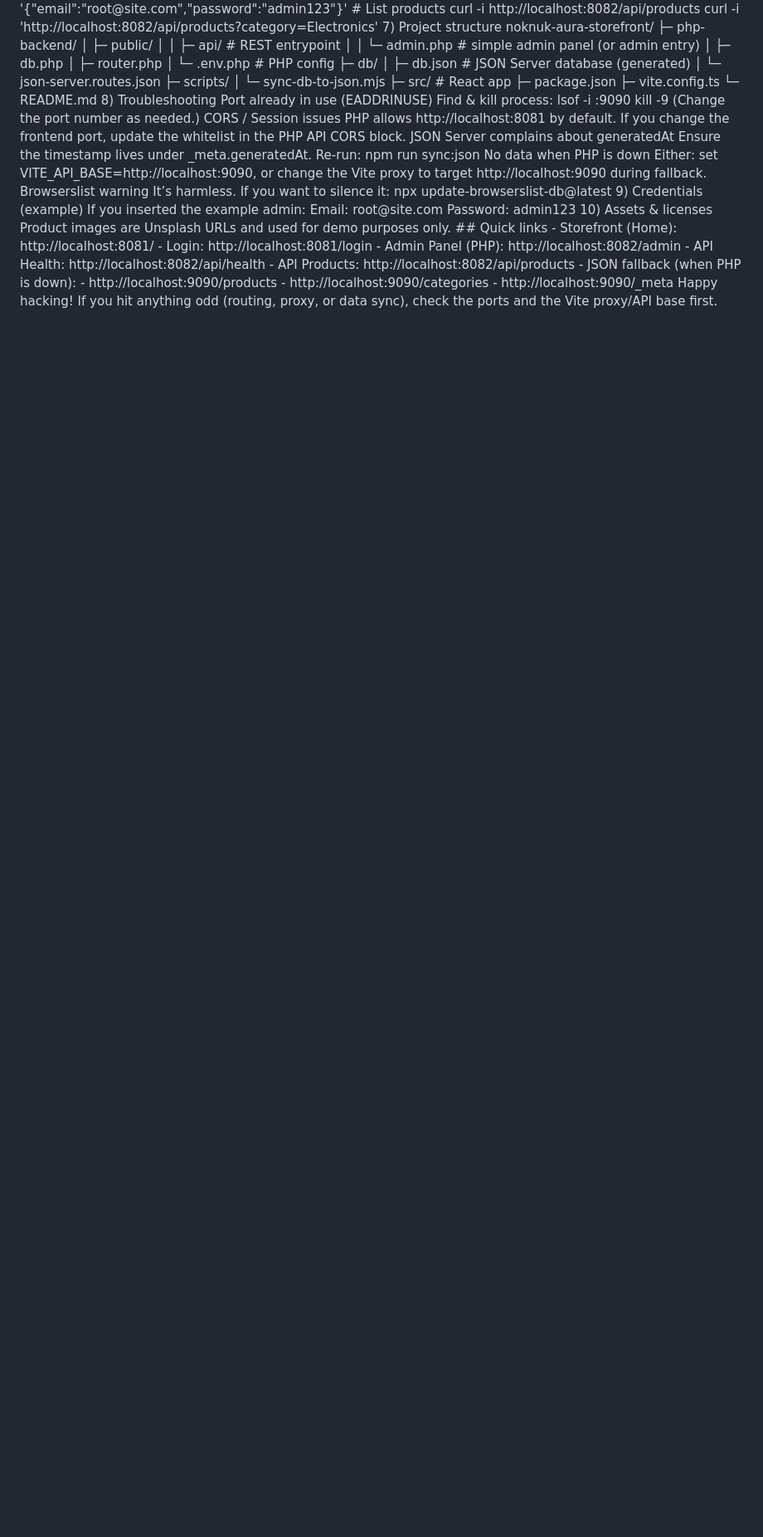
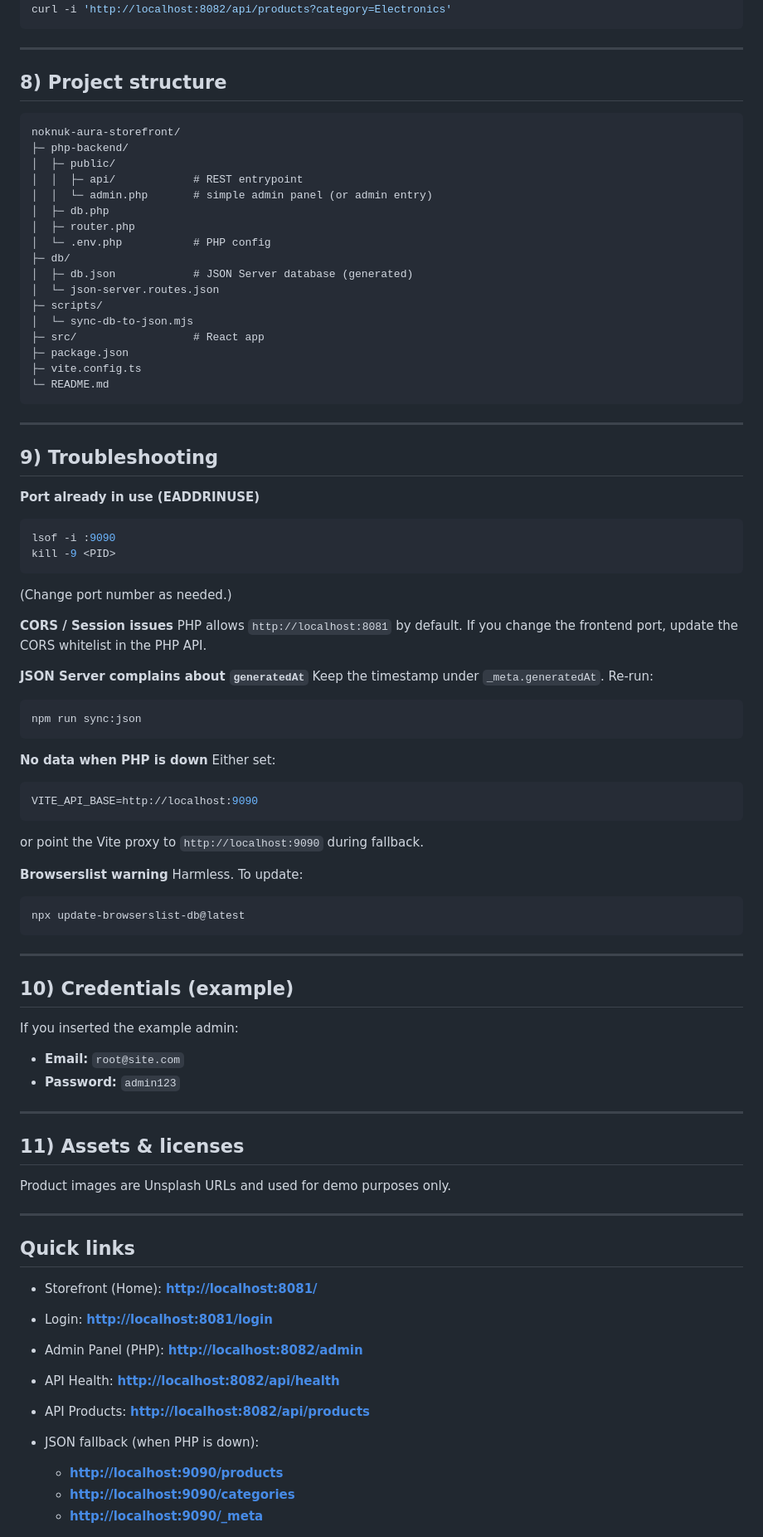
Before and after one commit to DavidBakhtan/Capstone-Project, a Markdown page: README.md, the part around one of its changes. Shown at 83% size. GitHub-like rendering; blank space fills up the shorter version.

````diff
--- a/README.md
+++ b/README.md
@@ -158,8 +202,13 @@ curl -i -X POST http://localhost:8082/api/auth/login \
 # List products
 curl -i http://localhost:8082/api/products
 curl -i 'http://localhost:8082/api/products?category=Electronics'
+```
 
-7) Project structure
+---
+
+## 8) Project structure
+
+```
 noknuk-aura-storefront/
 ├─ php-backend/
 │  ├─ public/
@@ -177,63 +226,73 @@ noknuk-aura-storefront/
 ├─ package.json
 ├─ vite.config.ts
 └─ README.md
+```
 
-8) Troubleshooting
+---
 
-Port already in use (EADDRINUSE)
-Find & kill process:
+## 9) Troubleshooting
 
+**Port already in use (EADDRINUSE)**
+
+```bash
 lsof -i :9090
 kill -9 <PID>
+```
 
+(Change port number as needed.)
 
-(Change the port number as needed.)
+**CORS / Session issues**
+PHP allows `http://localhost:8081` by default. If you change the frontend port, update the CORS whitelist in the PHP API.
 
-CORS / Session issues
-PHP allows http://localhost:8081 by default. If you change the frontend port, update the whitelist in the PHP API CORS block.
+**JSON Server complains about `generatedAt`**
+Keep the timestamp under `_meta.generatedAt`. Re-run:
 
-JSON Server complains about generatedAt
-Ensure the timestamp lives under _meta.generatedAt. Re-run:
+```bash
+npm run sync:json
+```
 
-npm run sync:json
+**No data when PHP is down**
+Either set:
 
+```bash
+VITE_API_BASE=http://localhost:9090
+```
 
-No data when PHP is down
-Either:
+or point the Vite proxy to `http://localhost:9090` during fallback.
 
-set VITE_API_BASE=http://localhost:9090, or
+**Browserslist warning**
+Harmless. To update:
 
-change the Vite proxy to target http://localhost:9090 during fallback.
+```bash
+npx update-browserslist-db@latest
+```
 
-Browserslist warning
-It’s harmless. If you want to silence it:
+---
 
-npx update-browserslist-db@latest
-
-9) Credentials (example)
+## 10) Credentials (example)
 
 If you inserted the example admin:
 
-Email: root@site.com
+* **Email:** `root@site.com`
+* **Password:** `admin123`
 
-Password: admin123
+---
 
-10) Assets & licenses
+## 11) Assets & licenses
 
 Product images are Unsplash URLs and used for demo purposes only.
 
+---
 
 ## Quick links
 
-- Storefront (Home): http://localhost:8081/
-- Login: http://localhost:8081/login
-- Admin Panel (PHP): http://localhost:8082/admin
-- API Health: http://localhost:8082/api/health
-- API Products: http://localhost:8082/api/products
-- JSON fallback (when PHP is down):
-  - http://localhost:9090/products
-  - http://localhost:9090/categories
-  - http://localhost:9090/_meta
+* Storefront (Home): **[http://localhost:8081/](http://localhost:8081/)**
+* Login: **[http://localhost:8081/login](http://localhost:8081/login)**
+* Admin Panel (PHP): **[http://localhost:8082/admin](http://localhost:8082/admin)**
+* API Health: **[http://localhost:8082/api/health](http://localhost:8082/api/health)**
+* API Products: **[http://localhost:8082/api/products](http://localhost:8082/api/products)**
+* JSON fallback (when PHP is down):
 
-
-Happy hacking! If you hit anything odd (routing, proxy, or data sync), check the ports and the Vite proxy/API base first.
+  * **[http://localhost:9090/products](http://localhost:9090/products)**
+  * **[http://localhost:9090/categories](http://localhost:9090/categories)**
+  * **[http://localhost:9090/\_meta](http://localhost:9090/_meta)**
````
Also changed, not shown: other parts of README.md (+116 -72 lines).
